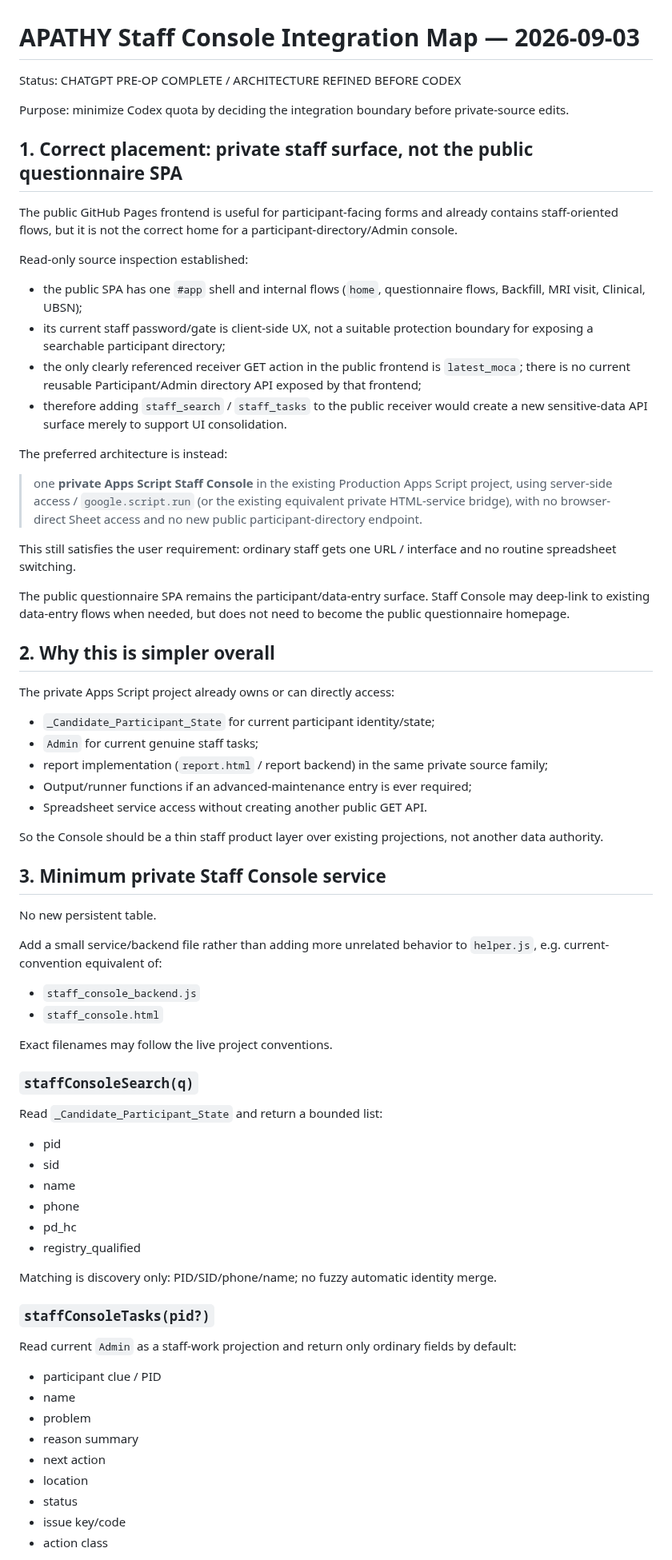
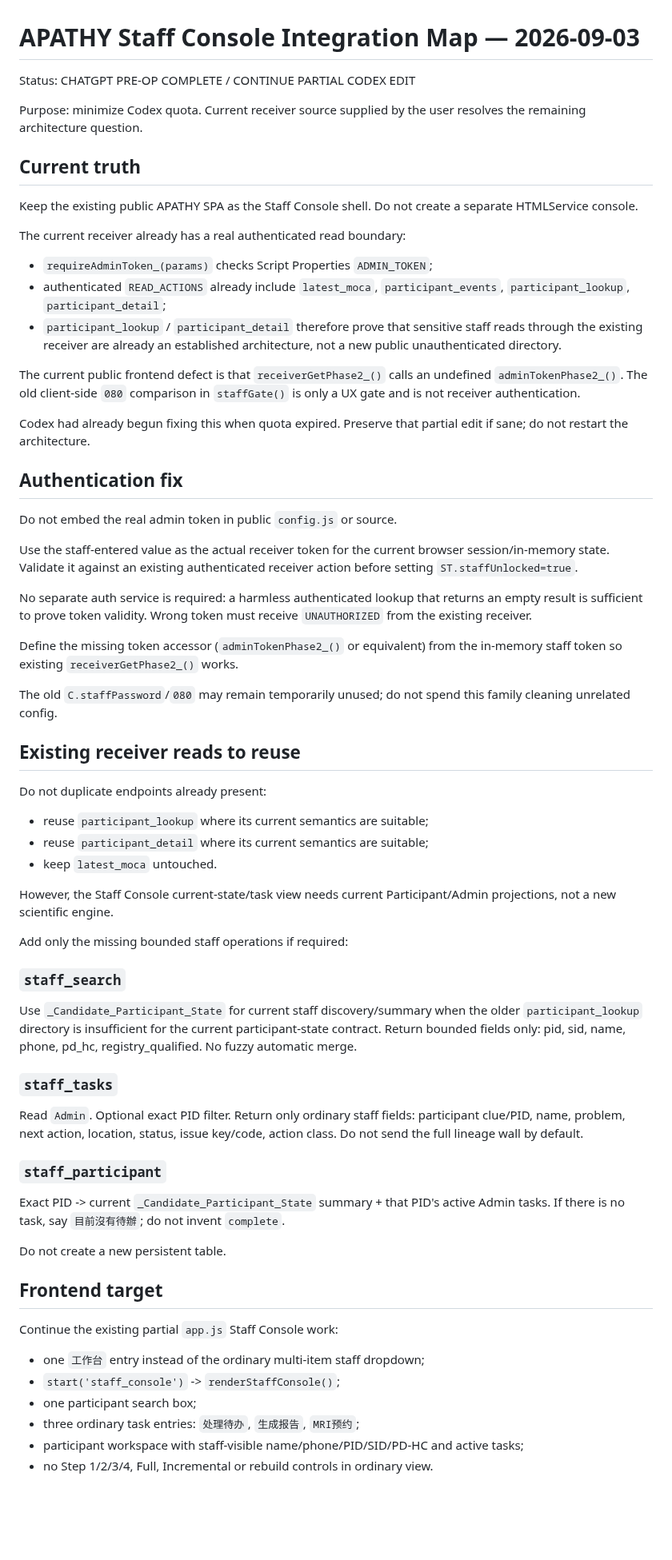
Before and after one commit to Tiutmattiu/Apathy, a Markdown page: STAFF_CONSOLE_INTEGRATION_MAP_20260903.md, the part around one of its changes. Shown at 80% size. Drawn GitHub-style; blank space fills up the shorter version.

Commit message:
Correct Staff Console map from current receiver source

```diff
--- a/STAFF_CONSOLE_INTEGRATION_MAP_20260903.md
+++ b/STAFF_CONSOLE_INTEGRATION_MAP_20260903.md
@@ -1,75 +1,66 @@
 # APATHY Staff Console Integration Map — 2026-09-03
 
-Status: CHATGPT PRE-OP COMPLETE / ARCHITECTURE REFINED BEFORE CODEX
+Status: CHATGPT PRE-OP COMPLETE / CONTINUE PARTIAL CODEX EDIT
 
-Purpose: minimize Codex quota by deciding the integration boundary before private-source edits.
+Purpose: minimize Codex quota. Current receiver source supplied by the user resolves the remaining architecture question.
 
-## 1. Correct placement: private staff surface, not the public questionnaire SPA
+## Current truth
 
-The public GitHub Pages frontend is useful for participant-facing forms and already contains staff-oriented flows, but it is not the correct home for a participant-directory/Admin console.
+Keep the existing public APATHY SPA as the Staff Console shell. Do not create a separate HTMLService console.
 
-Read-only source inspection established:
+The current receiver already has a real authenticated read boundary:
 
-- the public SPA has one `#app` shell and internal flows (`home`, questionnaire flows, Backfill, MRI visit, Clinical, UBSN);
-- its current staff password/gate is client-side UX, not a suitable protection boundary for exposing a searchable participant directory;
-- the only clearly referenced receiver GET action in the public frontend is `latest_moca`; there is no current reusable Participant/Admin directory API exposed by that frontend;
-- therefore adding `staff_search` / `staff_tasks` to the public receiver would create a new sensitive-data API surface merely to support UI consolidation.
+- `requireAdminToken_(params)` checks Script Properties `ADMIN_TOKEN`;
+- authenticated `READ_ACTIONS` already include `latest_moca`, `participant_events`, `participant_lookup`, `participant_detail`;
+- `participant_lookup` / `participant_detail` therefore prove that sensitive staff reads through the existing receiver are already an established architecture, not a new public unauthenticated directory.
 
-The preferred architecture is instead:
+The current public frontend defect is that `receiverGetPhase2_()` calls an undefined `adminTokenPhase2_()`. The old client-side `080` comparison in `staffGate()` is only a UX gate and is not receiver authentication.
 
-> one **private Apps Script Staff Console** in the existing Production Apps Script project, using server-side access / `google.script.run` (or the existing equivalent private HTML-service bridge), with no browser-direct Sheet access and no new public participant-directory endpoint.
+Codex had already begun fixing this when quota expired. Preserve that partial edit if sane; do not restart the architecture.
 
-This still satisfies the user requirement: ordinary staff gets one URL / interface and no routine spreadsheet switching.
+## Authentication fix
 
-The public questionnaire SPA remains the participant/data-entry surface. Staff Console may deep-link to existing data-entry flows when needed, but does not need to become the public questionnaire homepage.
+Do not embed the real admin token in public `config.js` or source.
 
-## 2. Why this is simpler overall
+Use the staff-entered value as the actual receiver token for the current browser session/in-memory state. Validate it against an existing authenticated receiver action before setting `ST.staffUnlocked=true`.
 
-The private Apps Script project already owns or can directly access:
+No separate auth service is required: a harmless authenticated lookup that returns an empty result is sufficient to prove token validity. Wrong token must receive `UNAUTHORIZED` from the existing receiver.
 
-- `_Candidate_Participant_State` for current participant identity/state;
-- `Admin` for current genuine staff tasks;
-- report implementation (`report.html` / report backend) in the same private source family;
-- Output/runner functions if an advanced-maintenance entry is ever required;
-- Spreadsheet service access without creating another public GET API.
+Define the missing token accessor (`adminTokenPhase2_()` or equivalent) from the in-memory staff token so existing `receiverGetPhase2_()` works.
 
-So the Console should be a thin staff product layer over existing projections, not another data authority.
+The old `C.staffPassword`/`080` may remain temporarily unused; do not spend this family cleaning unrelated config.
 
-## 3. Minimum private Staff Console service
+## Existing receiver reads to reuse
 
-No new persistent table.
+Do not duplicate endpoints already present:
 
-Add a small service/backend file rather than adding more unrelated behavior to `helper.js`, e.g. current-convention equivalent of:
+- reuse `participant_lookup` where its current semantics are suitable;
+- reuse `participant_detail` where its current semantics are suitable;
+- keep `latest_moca` untouched.
 
-- `staff_console_backend.js`
-- `staff_console.html`
+However, the Staff Console current-state/task view needs current Participant/Admin projections, not a new scientific engine.
 
-Exact filenames may follow the live project conventions.
+Add only the missing bounded staff operations if required:
 
-### `staffConsoleSearch(q)`
+### `staff_search`
+Use `_Candidate_Participant_State` for current staff discovery/summary when the older `participant_lookup` directory is insufficient for the current participant-state contract. Return bounded fields only: pid, sid, name, phone, pd_hc, registry_qualified. No fuzzy automatic merge.
 
-Read `_Candidate_Participant_State` and return a bounded list:
+### `staff_tasks`
+Read `Admin`. Optional exact PID filter. Return only ordinary staff fields: participant clue/PID, name, problem, next action, location, status, issue key/code, action class. Do not send the full lineage wall by default.
 
-- pid
-- sid
-- name
-- phone
-- pd_hc
-- registry_qualified
+### `staff_participant`
+Exact PID -> current `_Candidate_Participant_State` summary + that PID's active Admin tasks. If there is no task, say `目前沒有待辦`; do not invent `complete`.
 
-Matching is discovery only: PID/SID/phone/name; no fuzzy automatic identity merge.
+Do not create a new persistent table.
 
-### `staffConsoleTasks(pid?)`
+## Frontend target
 
-Read current `Admin` as a staff-work projection and return only ordinary fields by default:
+Continue the existing partial `app.js` Staff Console work:
 
-- participant clue / PID
-- name
-- problem
-- reason summary
-- next action
-- location
-- status
-- issue key/code
-- action class
+- one `工作台` entry instead of the ordinary multi-item staff dropdown;
+- `start('staff_console')` -> `renderStaffConsole()`;
+- one participant search box;
+- three ordinary task entries: `处理待办`, `生成报告`, `MRI预约`;
+- participant workspace with staff-visible name/phone/PID/SID/PD-HC and active tasks;
+- no Step 1/2/3/4, Full, Incremental or rebuild controls in ordinary view.
 
```
Also changed, not shown: other parts of STAFF_CONSOLE_INTEGRATION_MAP_20260903.md (+27 -113 lines).
